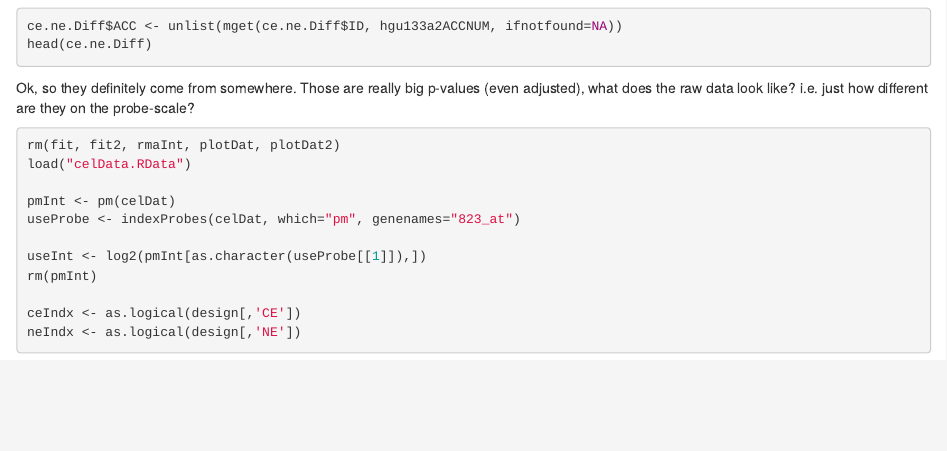
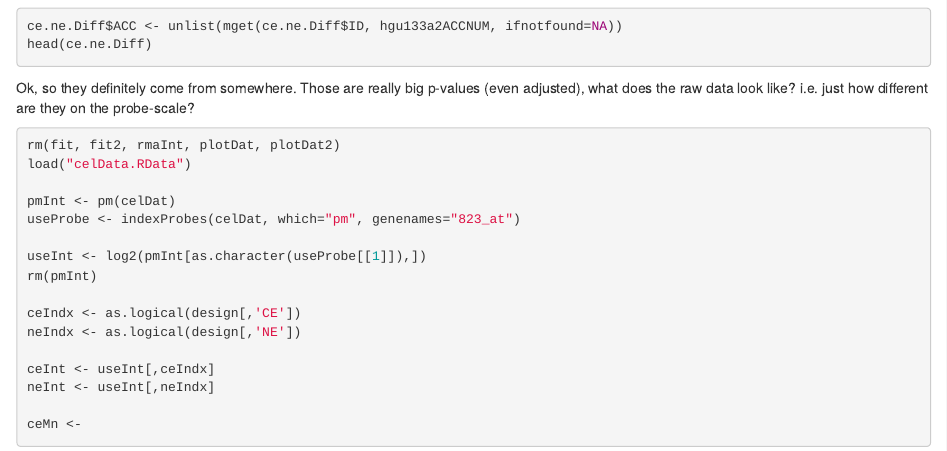
Before and after one commit to rmflight/microarrayLab, an R Markdown document (microarrayLab.Rmd): the page in a window 1100 px wide, from 4720 px down. Rendered offline with R 4.5, knitr and Pandoc, with nearby package versions; the code chunks are not run, so their results and figures are left out.

Commit message:
averages

```diff
--- a/microarrayLab.Rmd
+++ b/microarrayLab.Rmd
@@ -332,3 +332,8 @@ rm(pmInt)
 
 ceIndx <- as.logical(design[,'CE'])
 neIndx <- as.logical(design[,'NE'])
+
+ceInt <- useInt[,ceIndx]
+neInt <- useInt[,neIndx]
+
+ceMn <-
```
